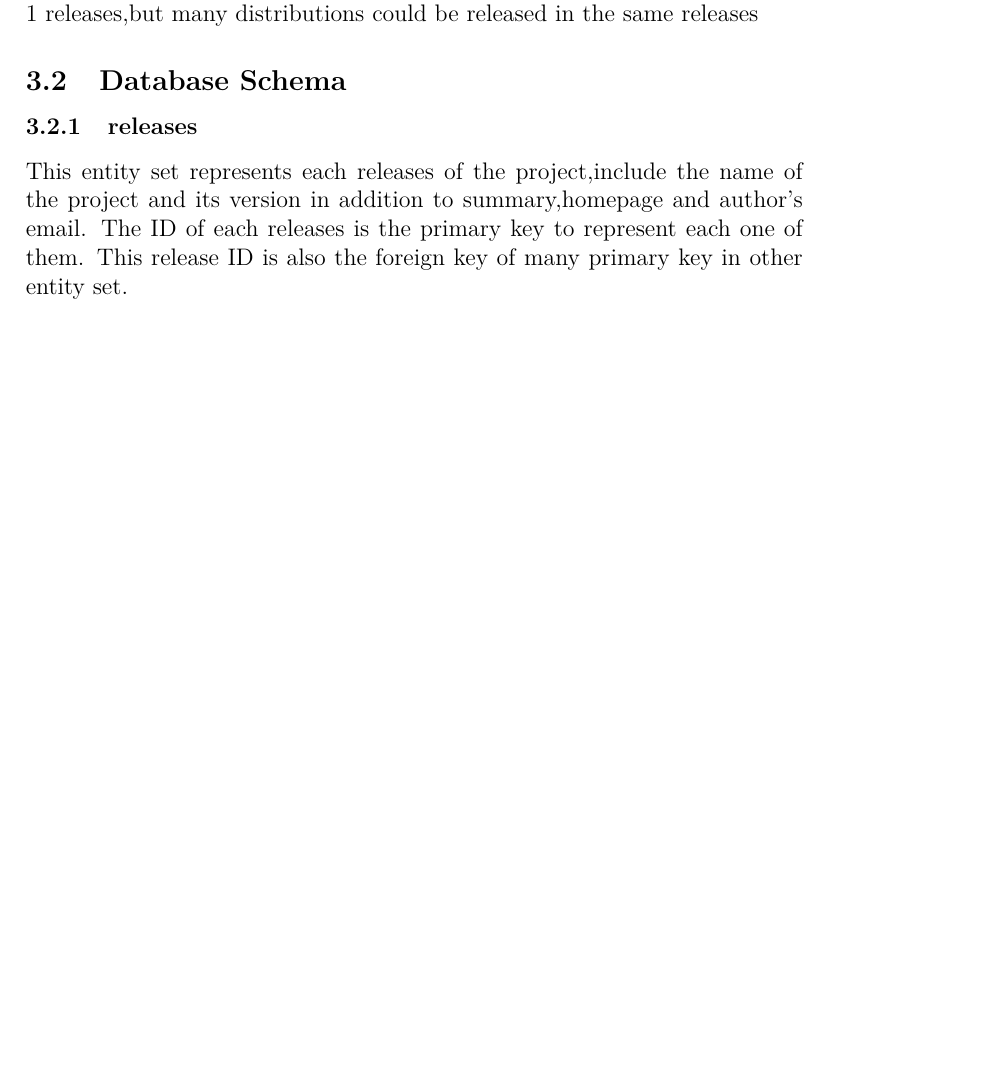
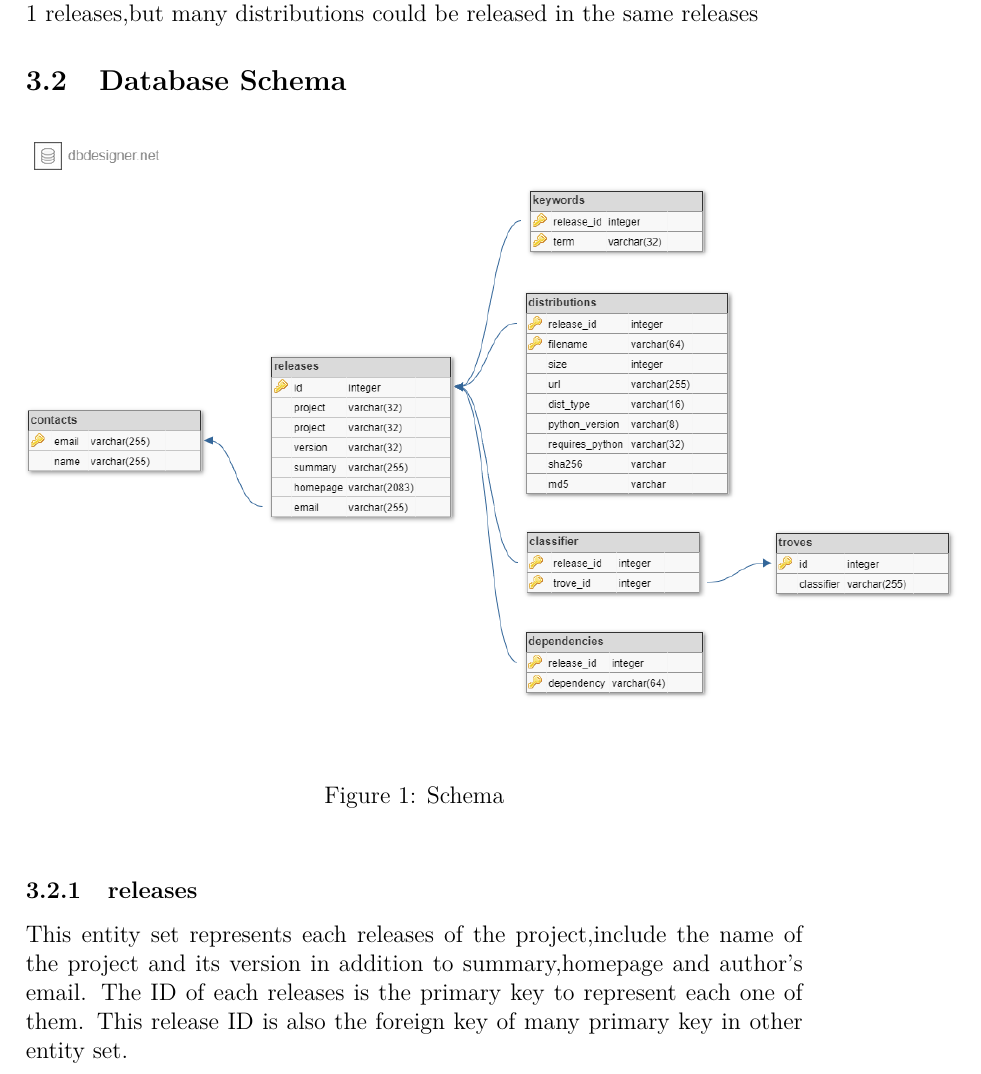
Before and after one commit to McSinyx/cheese-shop, a LaTeX document (report/report.tex): part of page 4 of 5 before the commit and part of page 5 of 6 after it, cut so that both start at the same text, the shorter picture padded with empty space. Compiled offline with pdfLaTeX.

Commit message:
update schema

```diff
--- a/report/report.tex
+++ b/report/report.tex
@@ -3,6 +3,8 @@
 \usepackage{amsmath}
 \usepackage{booktabs}
 \usepackage{lmodern}
+\usepackage[utf8]{inputenc}
+\usepackage{graphicx}
 \usepackage{hyperref}
 \usepackage{lmodern}
 \usepackage[nottoc,numbib]{tocbibind}
@@ -101,6 +103,14 @@ Release(Releases-Distribution:One-Many): Within each releases, a number of distr
 
 \subsection{Database Schema}
 
+\begin{figure}[htp]
+    \centering
+    \includegraphics[width=17cm]{Schema.png}
+    \caption{Schema}
+    \label{fig:Schema}
+\end{figure}
+
+
 \subsubsection{releases}
 This entity set represents each releases of the project,include the name of the project and its version in addition to summary,homepage and author's email. The ID of each releases is the primary key to represent each one of them.
 This release ID is also the foreign key of many primary key in other entity set.
```
